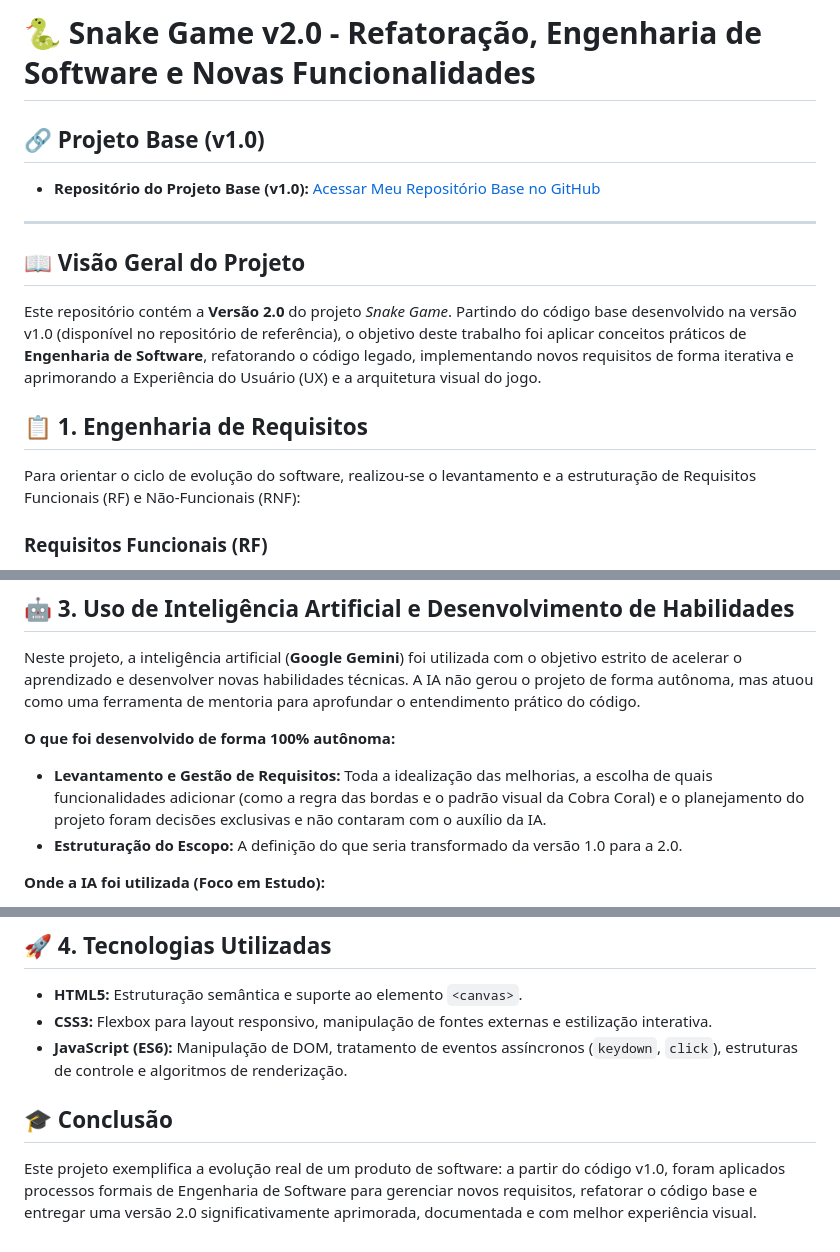
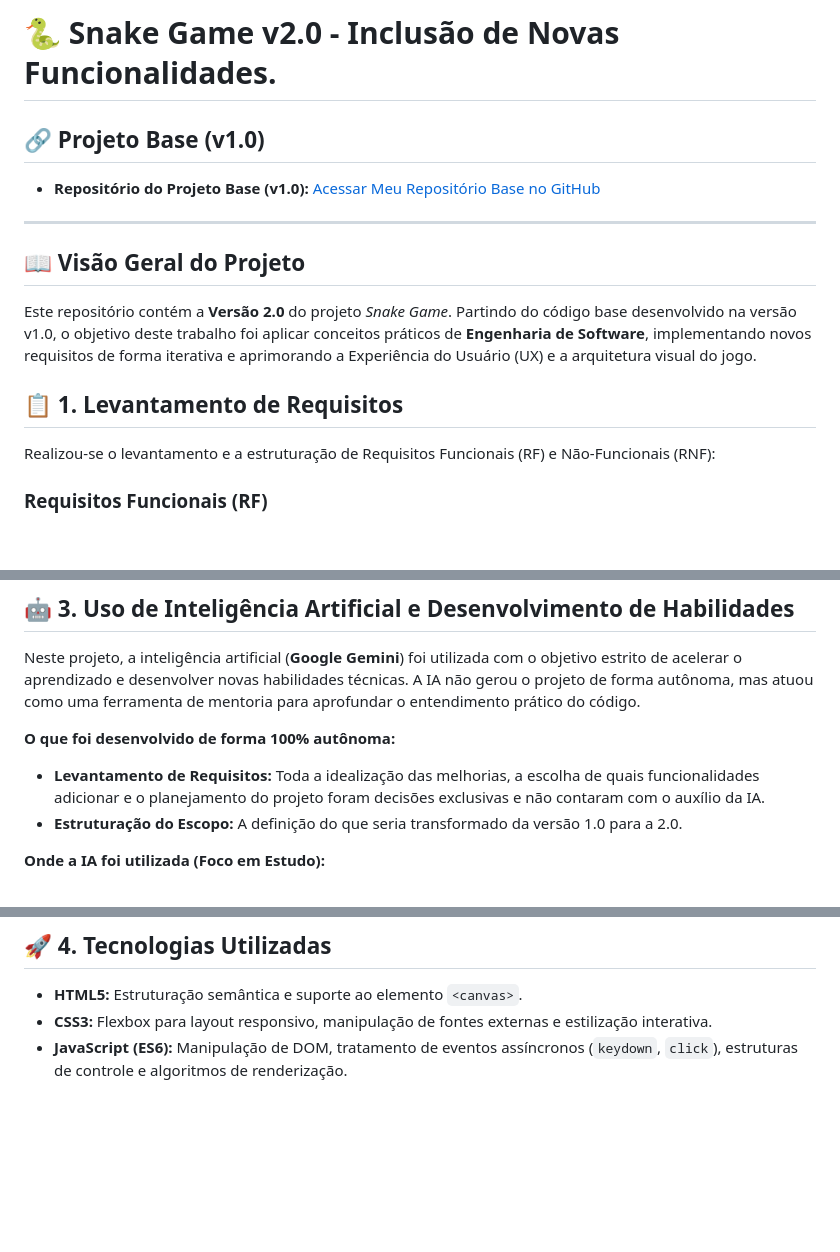
Before and after one commit to Jonathan000001/snake-game-v2, a Markdown page: README.md, 3 parts joined by grey strips. Drawn GitHub-style; blank space fills up the shorter version.

```diff
--- a/README.md
+++ b/README.md
@@ -1,4 +1,4 @@
-  # 🐍 Snake Game v2.0 - Refatoração, Engenharia de Software e Novas Funcionalidades
+  # 🐍 Snake Game v2.0 - Inclusão de Novas Funcionalidades.
 
 ## 🔗 Projeto Base (v1.0)
 - **Repositório do Projeto Base (v1.0):** [Acessar Meu Repositório Base no GitHub](https://github.com/Jonathan000001/snake-game)
@@ -6,10 +6,10 @@
 ---
 
 ## 📖 Visão Geral do Projeto
-Este repositório contém a **Versão 2.0** do projeto *Snake Game*. Partindo do código base desenvolvido na versão v1.0 (disponível no repositório de referência), o objetivo deste trabalho foi aplicar conceitos práticos de **Engenharia de Software**, refatorando o código legado, implementando novos requisitos de forma iterativa e aprimorando a Experiência do Usuário (UX) e a arquitetura visual do jogo.
+Este repositório contém a **Versão 2.0** do projeto *Snake Game*. Partindo do código base desenvolvido na versão v1.0, o objetivo deste trabalho foi aplicar conceitos práticos de **Engenharia de Software**, implementando novos requisitos de forma iterativa e aprimorando a Experiência do Usuário (UX) e a arquitetura visual do jogo.
 
-## 📋 1. Engenharia de Requisitos
-Para orientar o ciclo de evolução do software, realizou-se o levantamento e a estruturação de Requisitos Funcionais (RF) e Não-Funcionais (RNF):
+## 📋 1. Levantamento de Requisitos
+Realizou-se o levantamento e a estruturação de Requisitos Funcionais (RF) e Não-Funcionais (RNF):
 
 ### Requisitos Funcionais (RF)
 - **RF01 - Condição de Derrota (Colisão com as Bordas):** O sistema deve interromper a partida (Game Over) caso as coordenadas da cabeça da cobra excedam os limites do tabuleiro (`canvas`), eliminando o comportamento anterior de atravessar paredes.
@@ -32,7 +32,7 @@ Para orientar o ciclo de evolução do software, realizou-se o levantamento e a
 Neste projeto, a inteligência artificial (**Google Gemini**) foi utilizada com o objetivo estrito de acelerar o aprendizado e desenvolver novas habilidades técnicas. A IA não gerou o projeto de forma autônoma, mas atuou como uma ferramenta de mentoria para aprofundar o entendimento prático do código.
 
 **O que foi desenvolvido de forma 100% autônoma:**
-- **Levantamento e Gestão de Requisitos:** Toda a idealização das melhorias, a escolha de quais funcionalidades adicionar (como a regra das bordas e o padrão visual da Cobra Coral) e o planejamento do projeto foram decisões exclusivas e não contaram com o auxílio da IA.
+- **Levantamento de Requisitos:** Toda a idealização das melhorias, a escolha de quais funcionalidades adicionar e o planejamento do projeto foram decisões exclusivas e não contaram com o auxílio da IA.
 - **Estruturação do Escopo:** A definição do que seria transformado da versão 1.0 para a 2.0.
 
 **Onde a IA foi utilizada (Foco em Estudo):**
@@ -44,6 +44,3 @@ Neste projeto, a inteligência artificial (**Google Gemini**) foi utilizada com
 - **HTML5:** Estruturação semântica e suporte ao elemento `<canvas>`.
 - **CSS3:** Flexbox para layout responsivo, manipulação de fontes externas e estilização interativa.
 - **JavaScript (ES6):** Manipulação de DOM, tratamento de eventos assíncronos (`keydown`, `click`), estruturas de controle e algoritmos de renderização.
-
-## 🎓 Conclusão
-Este projeto exemplifica a evolução real de um produto de software: a partir do código v1.0, foram aplicados processos formais de Engenharia de Software para gerenciar novos requisitos, refatorar o código base e entregar uma versão 2.0 significativamente aprimorada, documentada e com melhor experiência visual.
```
